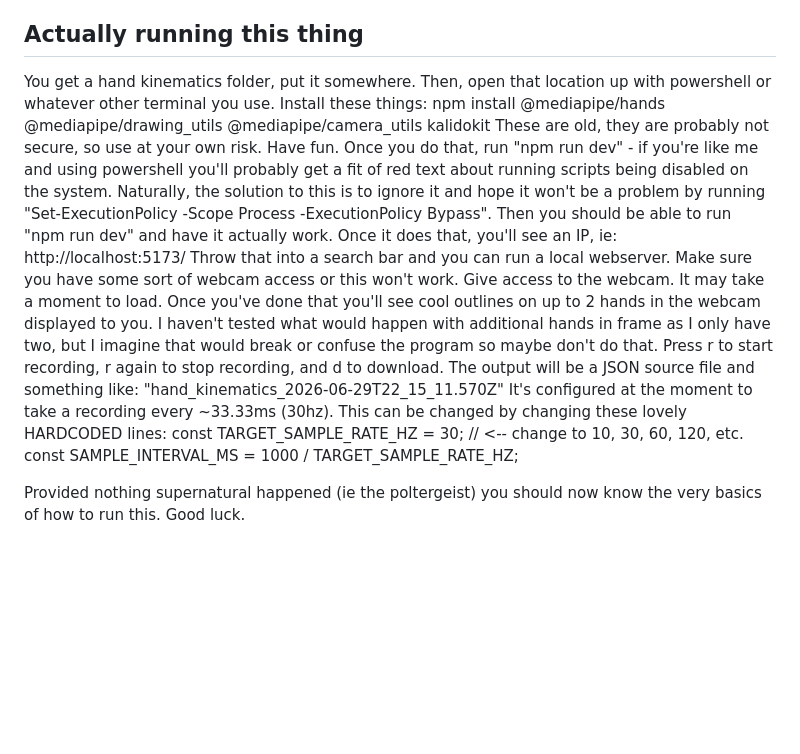
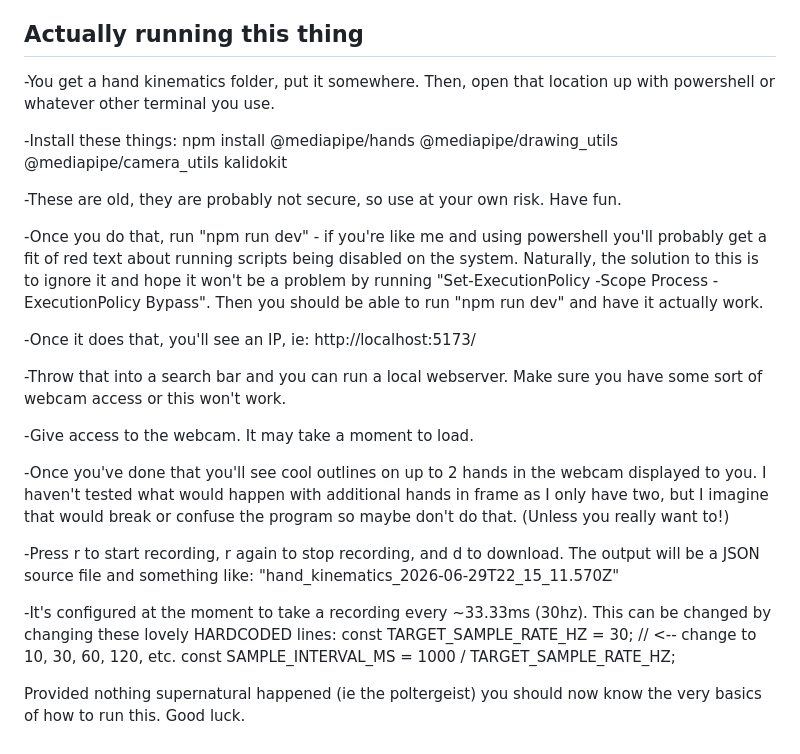
Before and after one commit to JoshuaPalter/kalidokit_hand_tracking_for_bridge, a Markdown page: README.md, the part around the change. Drawn GitHub-style; blank space fills up the shorter version.

```diff
--- a/README.md
+++ b/README.md
@@ -18,16 +18,25 @@ Anyways, my deranged superstitions aside, here's how to actually operate this co
 
 ## Actually running this thing
 
-You get a hand kinematics folder, put it somewhere. Then, open that location up with powershell or whatever other terminal you use.
-Install these things: npm install @mediapipe/hands @mediapipe/drawing_utils @mediapipe/camera_utils kalidokit
-These are old, they are probably not secure, so use at your own risk. Have fun.
-Once you do that, run "npm run dev" - if you're like me and using powershell you'll probably get a fit of red text about running scripts being disabled on the system. Naturally, the solution to this is to ignore it and hope it won't be a problem by running "Set-ExecutionPolicy -Scope Process -ExecutionPolicy Bypass". Then you should be able to run "npm run dev" and have it actually work.
-Once it does that, you'll see an IP, ie: http://localhost:5173/
-Throw that into a search bar and you can run a local webserver. Make sure you have some sort of webcam access or this won't work.
-Give access to the webcam. It may take a moment to load.
-Once you've done that you'll see cool outlines on up to 2 hands in the webcam displayed to you. I haven't tested what would happen with additional hands in frame as I only have two, but I imagine that would break or confuse the program so maybe don't do that.
-Press r to start recording, r again to stop recording, and d to download. The output will be a JSON source file and something like: "hand_kinematics_2026-06-29T22_15_11.570Z"
-It's configured at the moment to take a recording every ~33.33ms (30hz). This can be changed by changing these lovely HARDCODED lines:
+-You get a hand kinematics folder, put it somewhere. Then, open that location up with powershell or whatever other terminal you use.
+
+-Install these things: npm install @mediapipe/hands @mediapipe/drawing_utils @mediapipe/camera_utils kalidokit
+
+-These are old, they are probably not secure, so use at your own risk. Have fun.
+
+-Once you do that, run "npm run dev" - if you're like me and using powershell you'll probably get a fit of red text about running scripts being disabled on the system. Naturally, the solution to this is to ignore it and hope it won't be a problem by running "Set-ExecutionPolicy -Scope Process -ExecutionPolicy Bypass". Then you should be able to run "npm run dev" and have it actually work.
+
+-Once it does that, you'll see an IP, ie: http://localhost:5173/
+
+-Throw that into a search bar and you can run a local webserver. Make sure you have some sort of webcam access or this won't work.
+
+-Give access to the webcam. It may take a moment to load.
+
+-Once you've done that you'll see cool outlines on up to 2 hands in the webcam displayed to you. I haven't tested what would happen with additional hands in frame as I only have two, but I imagine that would break or confuse the program so maybe don't do that. (Unless you really want to!)
+
+-Press r to start recording, r again to stop recording, and d to download. The output will be a JSON source file and something like: "hand_kinematics_2026-06-29T22_15_11.570Z"
+
+-It's configured at the moment to take a recording every ~33.33ms (30hz). This can be changed by changing these lovely HARDCODED lines:
 const TARGET_SAMPLE_RATE_HZ = 30; // <-- change to 10, 30, 60, 120, etc.
 const SAMPLE_INTERVAL_MS = 1000 / TARGET_SAMPLE_RATE_HZ;
 
```
